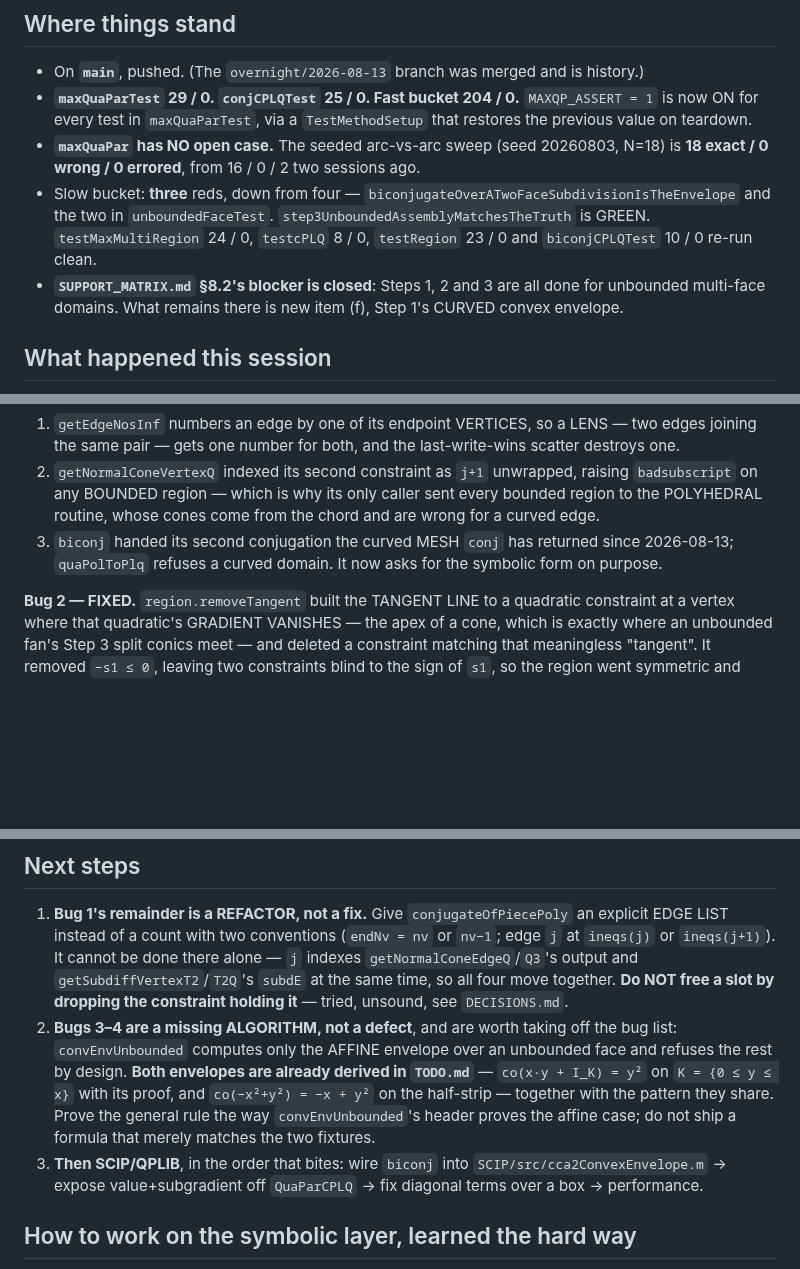
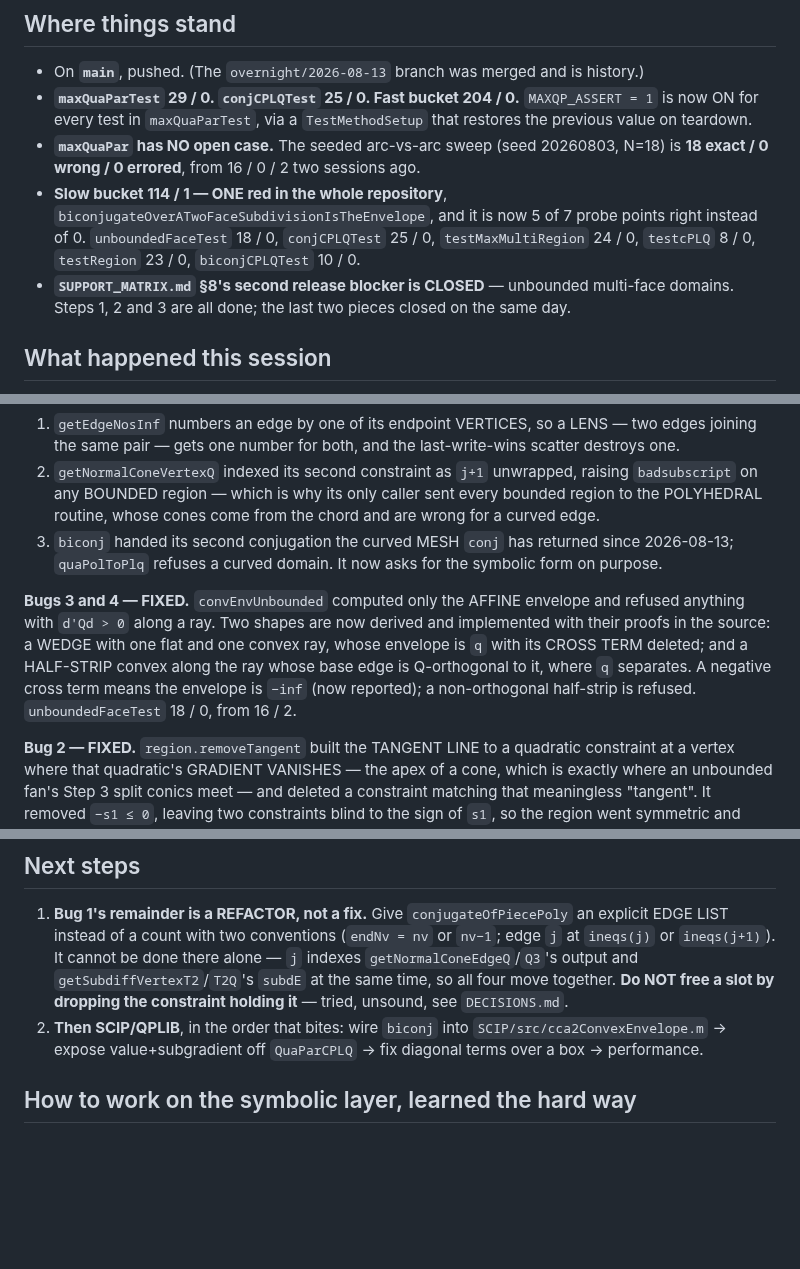
Before and after one commit to ylucet/CCA2, a Markdown page: .claude/SESSION_HANDOFF.md, 3 parts joined by grey strips. GitHub-like rendering; blank space fills up the shorter version.

```diff
--- a/.claude/SESSION_HANDOFF.md
+++ b/.claude/SESSION_HANDOFF.md
@@ -9,12 +9,12 @@ _Last updated: 2026-08-15_
   `maxQuaParTest`, via a `TestMethodSetup` that restores the previous value on teardown.
 - **`maxQuaPar` has NO open case.** The seeded arc-vs-arc sweep (seed 20260803, N=18) is
   **18 exact / 0 wrong / 0 errored**, from 16 / 0 / 2 two sessions ago.
-- Slow bucket: **three** reds, down from four —
-  `biconjugateOverATwoFaceSubdivisionIsTheEnvelope` and the two in `unboundedFaceTest`.
-  `step3UnboundedAssemblyMatchesTheTruth` is GREEN. `testMaxMultiRegion` 24 / 0, `testcPLQ` 8 / 0,
-  `testRegion` 23 / 0 and `biconjCPLQTest` 10 / 0 re-run clean.
-- **`SUPPORT_MATRIX.md` §8.2's blocker is closed**: Steps 1, 2 and 3 are all done for unbounded
-  multi-face domains. What remains there is new item (f), Step 1's CURVED convex envelope.
+- **Slow bucket 114 / 1 — ONE red in the whole repository**,
+  `biconjugateOverATwoFaceSubdivisionIsTheEnvelope`, and it is now 5 of 7 probe points right
+  instead of 0. `unboundedFaceTest` 18 / 0, `conjCPLQTest` 25 / 0, `testMaxMultiRegion` 24 / 0,
+  `testcPLQ` 8 / 0, `testRegion` 23 / 0, `biconjCPLQTest` 10 / 0.
+- **`SUPPORT_MATRIX.md` §8's second release blocker is CLOSED** — unbounded multi-face domains.
+  Steps 1, 2 and 3 are all done; the last two pieces closed on the same day.
 
 ## What happened this session
 
@@ -36,6 +36,13 @@ two-face square is now exact at 5 of 7 probe points; it was 0 of 7.
 3. `biconj` handed its second conjugation the curved MESH `conj` has returned since 2026-08-13;
    `quaPolToPlq` refuses a curved domain. It now asks for the symbolic form on purpose.
 
+**Bugs 3 and 4 — FIXED.** `convEnvUnbounded` computed only the AFFINE envelope and refused
+anything with `d'Qd > 0` along a ray. Two shapes are now derived and implemented with their proofs
+in the source: a WEDGE with one flat and one convex ray, whose envelope is `q` with its CROSS TERM
+deleted; and a HALF-STRIP convex along the ray whose base edge is Q-orthogonal to it, where `q`
+separates. A negative cross term means the envelope is `−inf` (now reported); a non-orthogonal
+half-strip is refused. `unboundedFaceTest` 18 / 0, from 16 / 2.
+
 **Bug 2 — FIXED.** `region.removeTangent` built the TANGENT LINE to a quadratic constraint at a
 vertex where that quadratic's GRADIENT VANISHES — the apex of a cone, which is exactly where an
 unbounded fan's Step 3 split conics meet — and deleted a constraint matching that meaningless
@@ -52,14 +59,7 @@ on that same input**; §8.2(e) records `simplifyUnboundedRegion` doing it, fixed
    and `getSubdiffVertexT2`/`T2Q`'s `subdE` at the same time, so all four move together.
    **Do NOT free a slot by dropping the constraint holding it** — tried, unsound, see
    `DECISIONS.md`.
-2. **Bugs 3–4 are a missing ALGORITHM, not a defect**, and are worth taking off the bug list:
-   `convEnvUnbounded` computes only the AFFINE envelope over an unbounded face and refuses the
-   rest by design. **Both envelopes are already derived in `TODO.md`** —
-   `co(x·y + I_K) = y²` on `K = {0 ≤ y ≤ x}` with its proof, and `co(−x²+y²) = −x + y²` on the
-   half-strip — together with the pattern they share. Prove the general rule the way
-   `convEnvUnbounded`'s header proves the affine case; do not ship a formula that merely matches
-   the two fixtures.
-3. **Then SCIP/QPLIB**, in the order that bites: wire `biconj` into `SCIP/src/cca2ConvexEnvelope.m`
+2. **Then SCIP/QPLIB**, in the order that bites: wire `biconj` into `SCIP/src/cca2ConvexEnvelope.m`
    → expose value+subgradient off `QuaParCPLQ` → fix diagonal terms over a box → performance.
 
 ## How to work on the symbolic layer, learned the hard way
```
Also changed, not shown: MORNING.md (+37 -33 lines).
